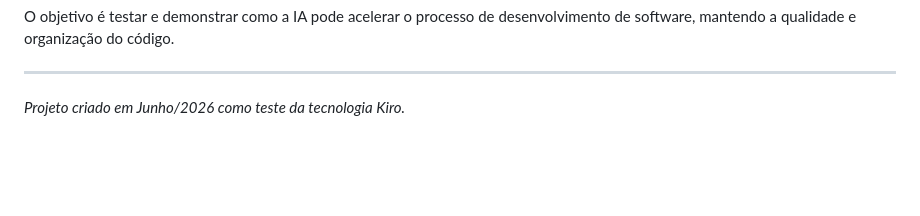
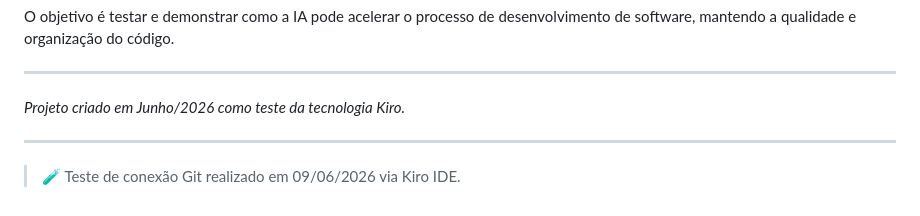
Before and after one commit to Thiago574/todo-app, a Markdown page: README.md, the part around the change. Rendered like a GitHub page; blank space fills up the shorter version.

Commit message:
test: teste de conexão git via Kiro IDE

```diff
--- a/README.md
+++ b/README.md
@@ -147,3 +147,7 @@ O objetivo é testar e demonstrar como a IA pode acelerar o processo de desenvol
 ---
 
 *Projeto criado em Junho/2026 como teste da tecnologia Kiro.*
+
+---
+
+> 🧪 Teste de conexão Git realizado em 09/06/2026 via Kiro IDE.
```
